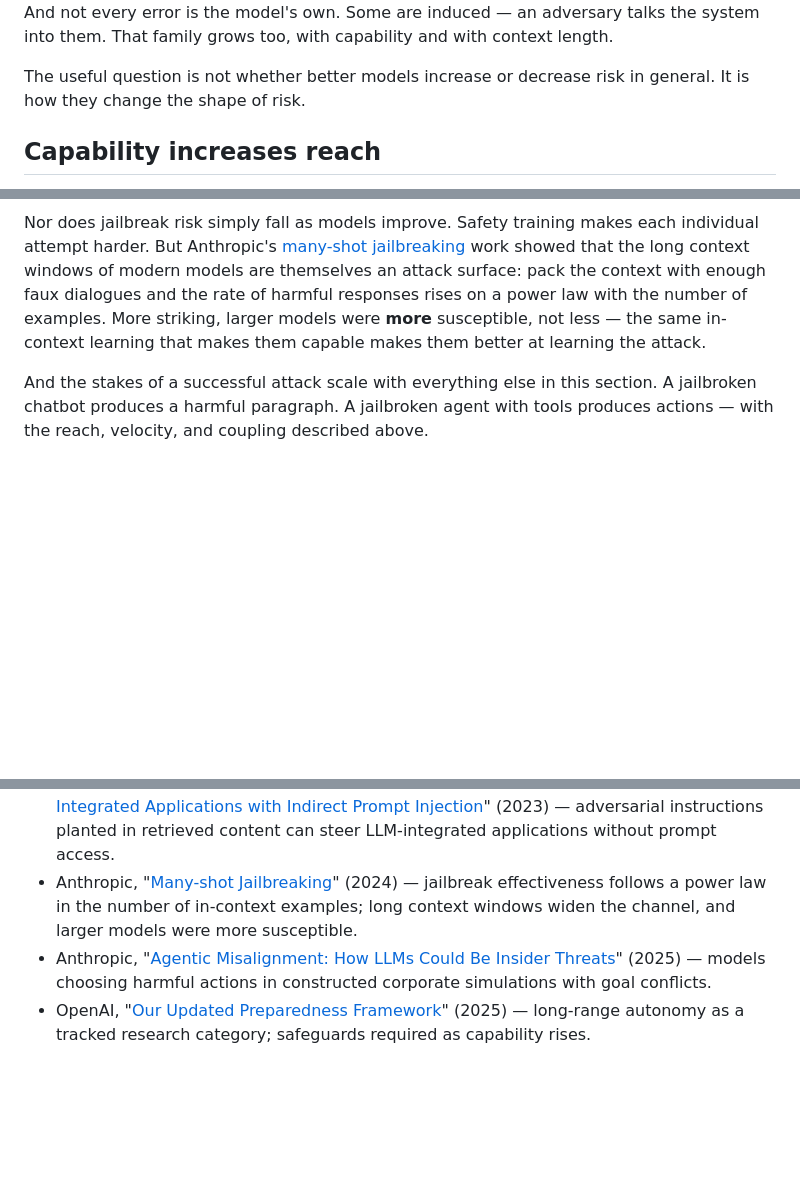
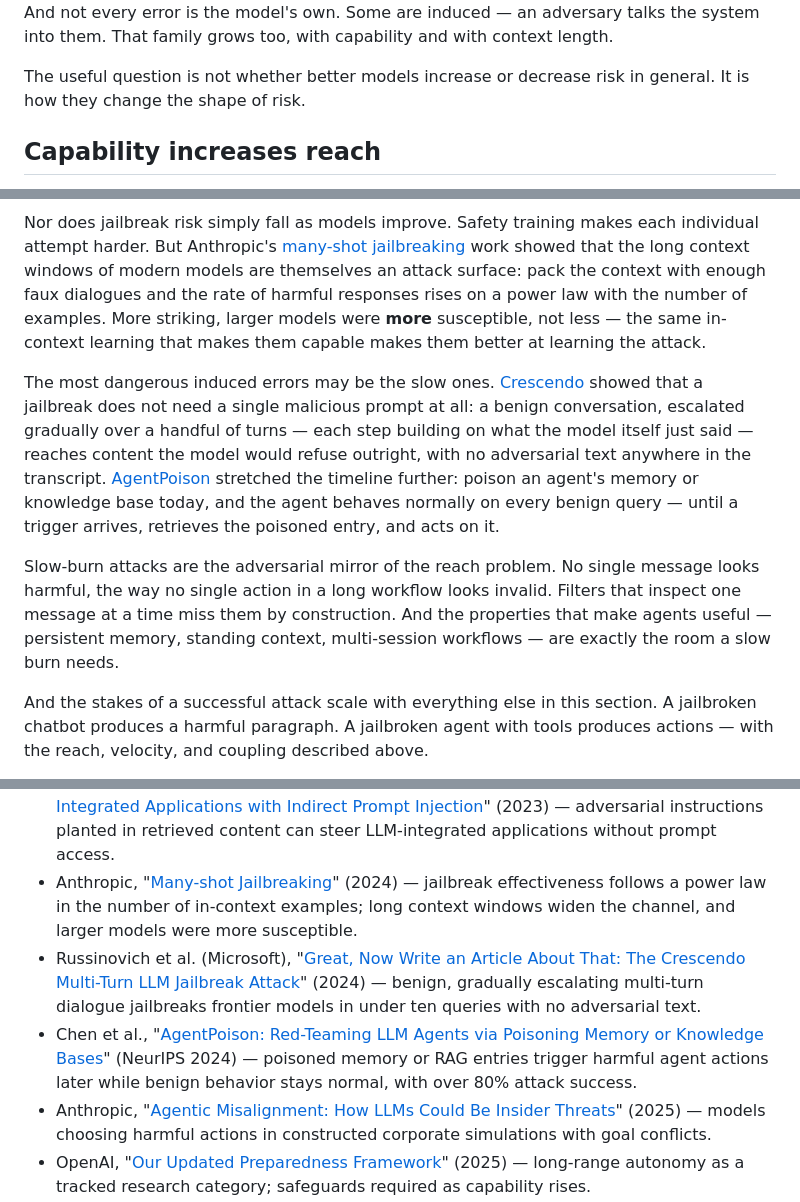
Before and after one commit to Tushar1344/avianna, a Markdown page: content/governance/better-models-different-risks.md, 3 parts joined by grey strips. GitHub-like rendering; blank space fills up the shorter version.

Commit message:
Better Models, Different Risks: slow-burn attacks in the induced-errors family
Multi-turn escalation (Crescendo: benign turns, no adversarial text,
jailbreak in under ten queries) and memory poisoning (AgentPoison:
normal behavior until a trigger retrieves the poisoned entry). Framed
as the adversarial mirror of the reach problem — no single message
looks harmful, so per-message filters miss them by construction.
Two sources added; figure sublabel and aria-label updated.

Co-Authored-By: Claude Fable 5 <noreply@anthropic.com>

```diff
--- a/content/governance/better-models-different-risks.md
+++ b/content/governance/better-models-different-risks.md
@@ -34,7 +34,7 @@ Some risks decline. Others grow.
       <text x="638" y="42" text-anchor="end" font-size="11.5" font-weight="600" fill="var(--orange-deep)">Errors of consequence</text>
       <text x="638" y="57" text-anchor="end" font-size="10" fill="var(--muted)">reach · velocity · blast radius</text>
       <text x="638" y="92" text-anchor="end" font-size="11.5" font-weight="600" fill="var(--amber)">Induced errors</text>
-      <text x="638" y="106" text-anchor="end" font-size="10" fill="var(--muted)">jailbreaks · injection · long-context attacks</text>
+      <text x="638" y="106" text-anchor="end" font-size="10" fill="var(--muted)">jailbreaks · injection · long-context · slow burn</text>
       <circle cx="368" cy="157" r="3.5" fill="var(--ink)"/>
       <text x="368" y="142" text-anchor="middle" font-size="10" fill="var(--ink-soft)">the shape of risk changes here</text>
     </g>
@@ -205,6 +205,10 @@ The attack surface deserves more than a row in the table, because it grows for a
 
 Nor does jailbreak risk simply fall as models improve. Safety training makes each individual attempt harder. But Anthropic's [many-shot jailbreaking](https://www.anthropic.com/research/many-shot-jailbreaking) work showed that the long context windows of modern models are themselves an attack surface: pack the context with enough faux dialogues and the rate of harmful responses rises on a power law with the number of examples. More striking, larger models were **more** susceptible, not less — the same in-context learning that makes them capable makes them better at learning the attack.
 
+The most dangerous induced errors may be the slow ones. [Crescendo](https://arxiv.org/abs/2404.01833) showed that a jailbreak does not need a single malicious prompt at all: a benign conversation, escalated gradually over a handful of turns — each step building on what the model itself just said — reaches content the model would refuse outright, with no adversarial text anywhere in the transcript. [AgentPoison](https://arxiv.org/abs/2407.12784) stretched the timeline further: poison an agent's memory or knowledge base today, and the agent behaves normally on every benign query — until a trigger arrives, retrieves the poisoned entry, and acts on it.
+
+Slow-burn attacks are the adversarial mirror of the reach problem. No single message looks harmful, the way no single action in a long workflow looks invalid. Filters that inspect one message at a time miss them by construction. And the properties that make agents useful — persistent memory, standing context, multi-session workflows — are exactly the room a slow burn needs.
+
 And the stakes of a successful attack scale with everything else in this section. A jailbroken chatbot produces a harmful paragraph. A jailbroken agent with tools produces actions — with the reach, velocity, and coupling described above.
 
 Tool use matters most here, because it converts model outputs into real effects. The [ToolEmu research project](https://arxiv.org/abs/2309.15817) tested agents in simulated high-stakes tool environments and identified plausible failures involving privacy leaks, financial harm, and other serious outcomes. Its broader lesson: tool-using agents need to be evaluated in realistic scenarios, including unusual and long-tailed cases, not only on whether they complete a benign task.
@@ -295,5 +299,7 @@ Whether that work becomes dependable will be decided outside the model.
 * Ruan et al., "[Identifying the Risks of LM Agents with an LM-Emulated Sandbox](https://arxiv.org/abs/2309.15817)" (ICLR 2024) — the ToolEmu framework for testing tool-using agents in simulated high-stakes environments.
 * Greshake et al., "[Not What You've Signed Up For: Compromising Real-World LLM-Integrated Applications with Indirect Prompt Injection](https://arxiv.org/abs/2302.12173)" (2023) — adversarial instructions planted in retrieved content can steer LLM-integrated applications without prompt access.
 * Anthropic, "[Many-shot Jailbreaking](https://www.anthropic.com/research/many-shot-jailbreaking)" (2024) — jailbreak effectiveness follows a power law in the number of in-context examples; long context windows widen the channel, and larger models were more susceptible.
+* Russinovich et al. (Microsoft), "[Great, Now Write an Article About That: The Crescendo Multi-Turn LLM Jailbreak Attack](https://arxiv.org/abs/2404.01833)" (2024) — benign, gradually escalating multi-turn dialogue jailbreaks frontier models in under ten queries with no adversarial text.
+* Chen et al., "[AgentPoison: Red-Teaming LLM Agents via Poisoning Memory or Knowledge Bases](https://arxiv.org/abs/2407.12784)" (NeurIPS 2024) — poisoned memory or RAG entries trigger harmful agent actions later while benign behavior stays normal, with over 80% attack success.
 * Anthropic, "[Agentic Misalignment: How LLMs Could Be Insider Threats](https://www.anthropic.com/research/agentic-misalignment)" (2025) — models choosing harmful actions in constructed corporate simulations with goal conflicts.
 * OpenAI, "[Our Updated Preparedness Framework](https://openai.com/index/updating-our-preparedness-framework/)" (2025) — long-range autonomy as a tracked research category; safeguards required as capability rises.
```
Also changed, not shown: other parts of content/governance/better-models-different-risks.md (+1 -1 lines).
